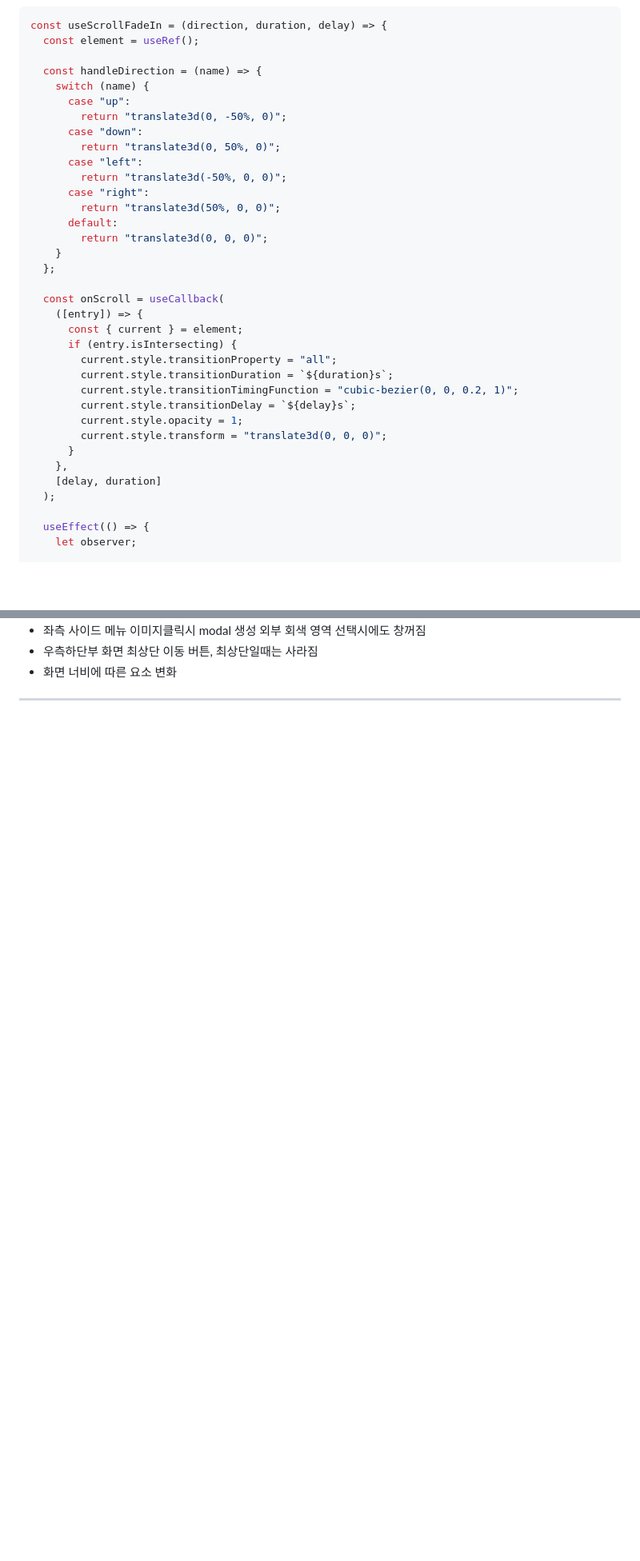
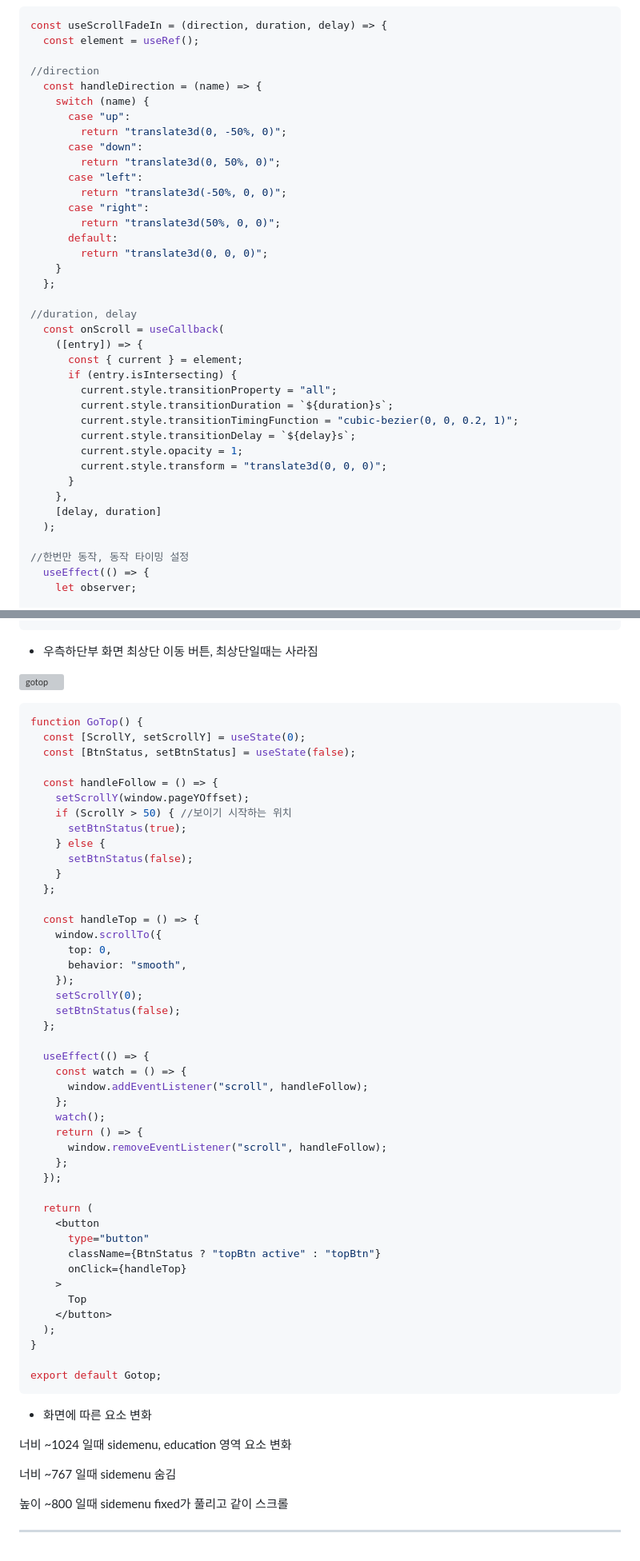
Before and after one commit to lmj273/my-app, a Markdown page: my-app/README.md, 2 parts joined by grey strips. Shown: that part at 80% size. Drawn GitHub-style; blank space fills up the shorter version; grey boxes are pictures that could not be loaded.

````diff
--- a/my-app/README.md
+++ b/my-app/README.md
@@ -72,6 +77,7 @@ function SlideMenu() {
 const useScrollFadeIn = (direction, duration, delay) => {
   const element = useRef();
 
+//direction
   const handleDirection = (name) => {
     switch (name) {
       case "up":
@@ -87,6 +93,7 @@ const useScrollFadeIn = (direction, duration, delay) => {
     }
   };
 
+//duration, delay
   const onScroll = useCallback(
     ([entry]) => {
       const { current } = element;
@@ -102,6 +109,7 @@ const useScrollFadeIn = (direction, duration, delay) => {
     [delay, duration]
   );
 
+//한번만 동작, 동작 타이밍 설정
   useEffect(() => {
     let observer;
 
@@ -146,4 +206,60 @@ const useScrollFadeIn = (direction, duration, delay) => {
 * 우측하단부 화면 최상단 이동 버튼, 최상단일때는 사라짐
-* 화면 너비에 따른 요소 변화
+
+![gotop](https://user-images.githubusercontent.com/122003112/212580548-22528f19-1c29-4c7b-9442-2769b979d1b6.gif)
+
+```js
+function GoTop() {
+  const [ScrollY, setScrollY] = useState(0);
+  const [BtnStatus, setBtnStatus] = useState(false);
+
+  const handleFollow = () => {
+    setScrollY(window.pageYOffset);
+    if (ScrollY > 50) { //보이기 시작하는 위치
+      setBtnStatus(true);
+    } else {
+      setBtnStatus(false);
+    }
+  };
+
+  const handleTop = () => {
+    window.scrollTo({
+      top: 0,
+      behavior: "smooth",
+    });
+    setScrollY(0);
+    setBtnStatus(false);
+  };
+
+  useEffect(() => {
+    const watch = () => {
+      window.addEventListener("scroll", handleFollow);
+    };
+    watch();
+    return () => {
+      window.removeEventListener("scroll", handleFollow);
+    };
+  });
+
+  return (
+    <button
+      type="button"
+      className={BtnStatus ? "topBtn active" : "topBtn"}
+      onClick={handleTop}
+    >
+      Top
+    </button>
+  );
+}
+
+export default Gotop;
+```
+
+* 화면에 따른 요소 변화
+
+너비 ~1024 일때 sidemenu, education 영역 요소 변화
+
+너비 ~767 일때 sidemenu 숨김
+
+높이 ~800 일때 sidemenu fixed가 풀리고 같이 스크롤
 
 ---
````
Also changed, not shown: other parts of my-app/README.md (+57 -0 lines).
